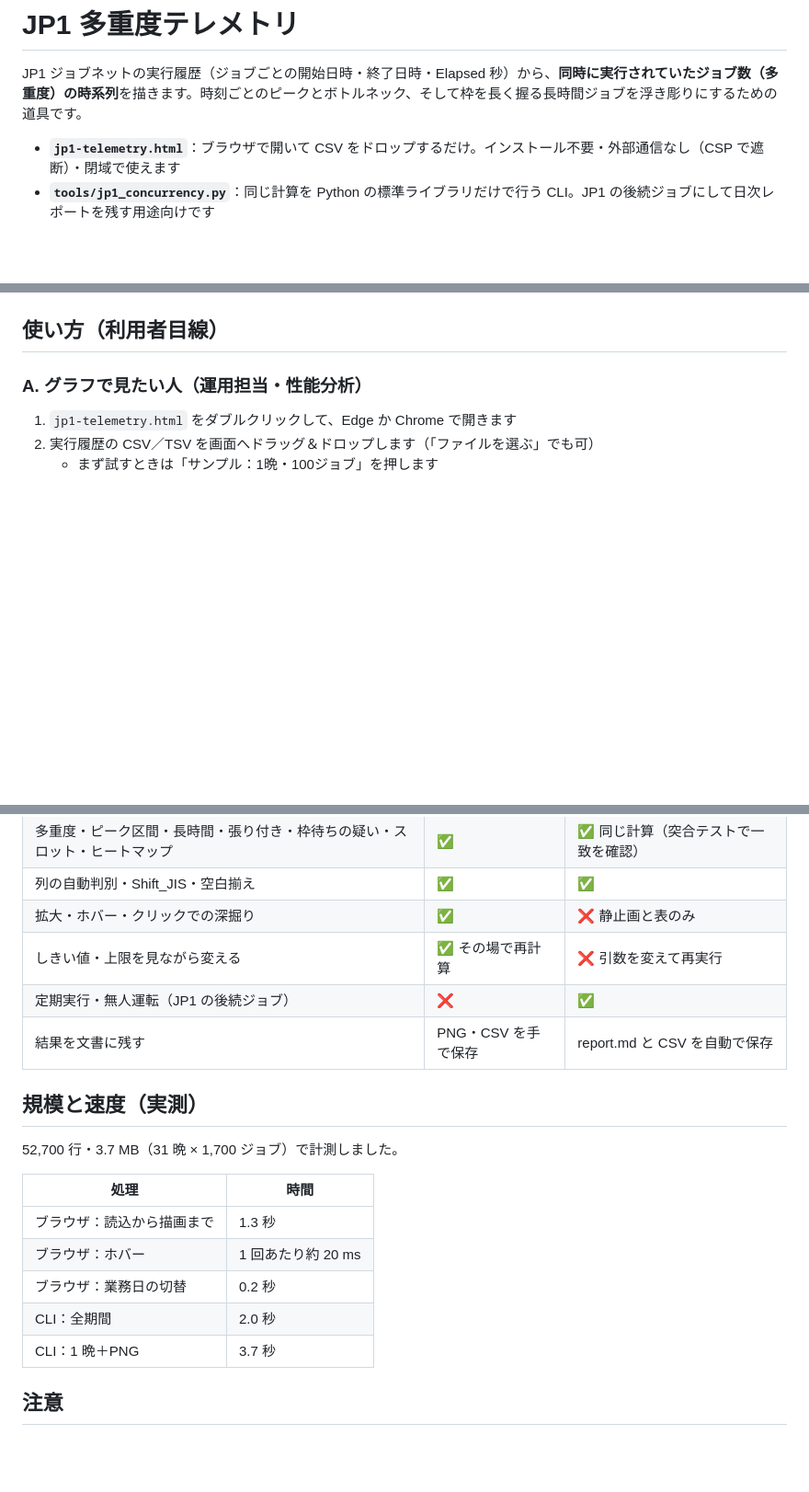
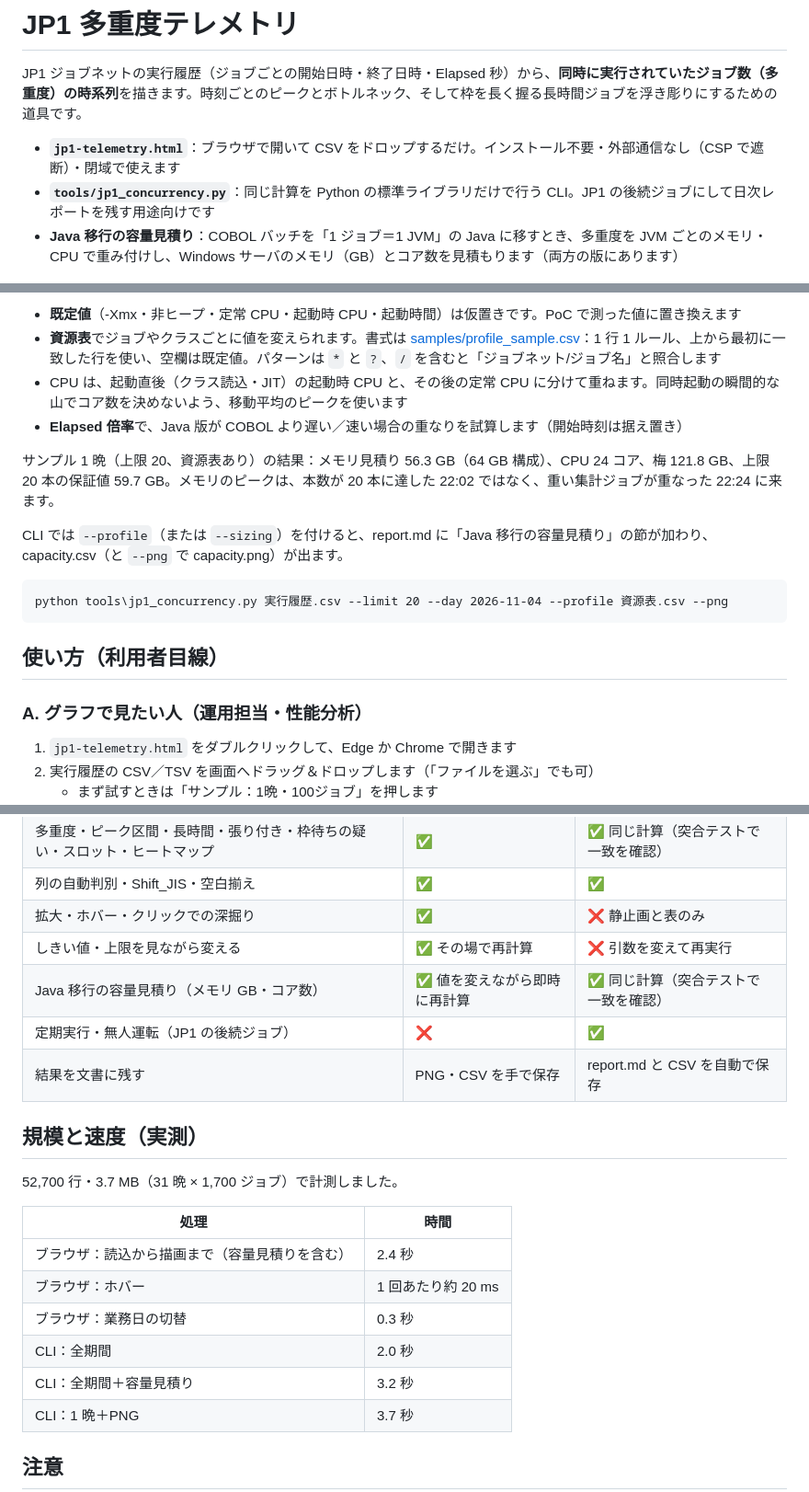
Before and after one commit to umayabara3/jp1-concurrency-telemetry, a Markdown page: README.md, 3 parts joined by grey strips. Shown at 92% size. Rendered like a GitHub page; blank space fills up the shorter version.

````diff
--- a/README.md
+++ b/README.md
@@ -4,6 +4,7 @@ JP1 ジョブネットの実行履歴（ジョブごとの開始日時・終了
 
 - **`jp1-telemetry.html`**：ブラウザで開いて CSV をドロップするだけ。インストール不要・外部通信なし（CSP で遮断）・閉域で使えます
 - **`tools/jp1_concurrency.py`**：同じ計算を Python の標準ライブラリだけで行う CLI。JP1 の後続ジョブにして日次レポートを残す用途向けです
+- **Java 移行の容量見積り**：COBOL バッチを「1 ジョブ＝1 JVM」の Java に移すとき、多重度を JVM ごとのメモリ・CPU で重み付けし、Windows サーバのメモリ（GB）とコア数を見積もります（両方の版にあります）
 
 ![1晩・100ジョブのサンプル](docs/screenshot-1night.png)
 
@@ -33,3 +48,15 @@ JP1 ジョブネットの実行履歴（ジョブごとの開始日時・終了
+- **既定値**（-Xmx・非ヒープ・定常 CPU・起動時 CPU・起動時間）は仮置きです。PoC で測った値に置き換えます
+- **資源表**でジョブやクラスごとに値を変えられます。書式は [samples/profile_sample.csv](samples/profile_sample.csv)：1 行 1 ルール、上から最初に一致した行を使い、空欄は既定値。パターンは `*` と `?`、`/` を含むと「ジョブネット/ジョブ名」と照合します
+- CPU は、起動直後（クラス読込・JIT）の起動時 CPU と、その後の定常 CPU に分けて重ねます。同時起動の瞬間的な山でコア数を決めないよう、移動平均のピークを使います
+- **Elapsed 倍率**で、Java 版が COBOL より遅い／速い場合の重なりを試算します（開始時刻は据え置き）
+
+サンプル 1 晩（上限 20、資源表あり）の結果：メモリ見積り 56.3 GB（64 GB 構成）、CPU 24 コア、梅 121.8 GB、上限 20 本の保証値 59.7 GB。メモリのピークは、本数が 20 本に達した 22:02 ではなく、重い集計ジョブが重なった 22:24 に来ます。
+
+CLI では `--profile`（または `--sizing`）を付けると、report.md に「Java 移行の容量見積り」の節が加わり、capacity.csv（と `--png` で capacity.png）が出ます。
+
+```bat
+python tools\jp1_concurrency.py 実行履歴.csv --limit 20 --day 2026-11-04 --profile 資源表.csv --png
+```
 
 ## 使い方（利用者目線）
 
@@ -120,6 +147,7 @@ Python 3.9 以上の標準ライブラリだけで動きます（PNG だけは m
 | 列の自動判別・Shift_JIS・空白揃え | ✅ | ✅ |
 | 拡大・ホバー・クリックでの深掘り | ✅ | ❌ 静止画と表のみ |
 | しきい値・上限を見ながら変える | ✅ その場で再計算 | ❌ 引数を変えて再実行 |
+| Java 移行の容量見積り（メモリ GB・コア数） | ✅ 値を変えながら即時に再計算 | ✅ 同じ計算（突合テストで一致を確認） |
 | 定期実行・無人運転（JP1 の後続ジョブ） | ❌ | ✅ |
 | 結果を文書に残す | PNG・CSV を手で保存 | report.md と CSV を自動で保存 |
 
@@ -129,10 +157,11 @@ Python 3.9 以上の標準ライブラリだけで動きます（PNG だけは m
 
 | 処理 | 時間 |
 |---|---|
-| ブラウザ：読込から描画まで | 1.3 秒 |
+| ブラウザ：読込から描画まで（容量見積りを含む） | 2.4 秒 |
 | ブラウザ：ホバー | 1 回あたり約 20 ms |
-| ブラウザ：業務日の切替 | 0.2 秒 |
+| ブラウザ：業務日の切替 | 0.3 秒 |
 | CLI：全期間 | 2.0 秒 |
+| CLI：全期間＋容量見積り | 3.2 秒 |
 | CLI：1 晩＋PNG | 3.7 秒 |
 
 ## 注意
````
Also changed, not shown: other parts of README.md (+17 -3 lines), docs/operations.md (+1 -1 lines), docs/requirements-checklist.md (+12 -0 lines), docs/screenshot-capacity.png (added), 7 other files.
